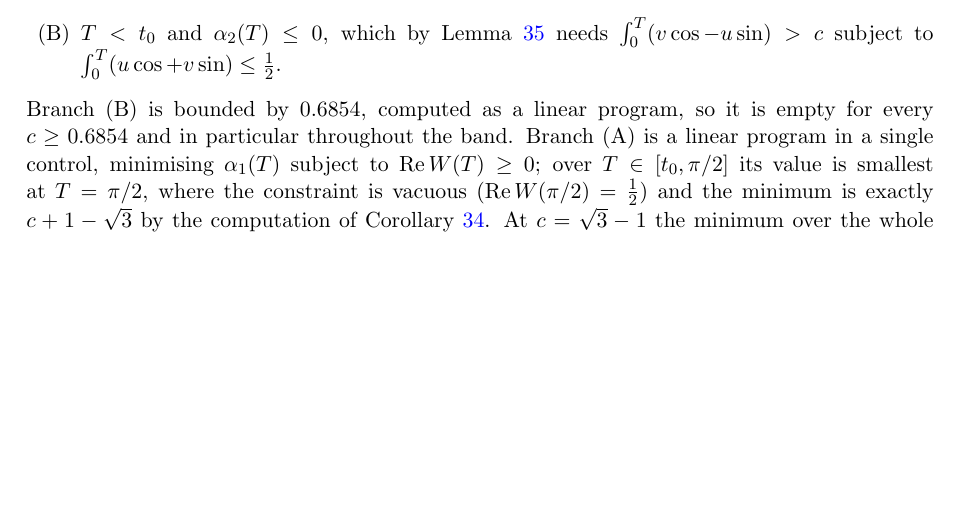
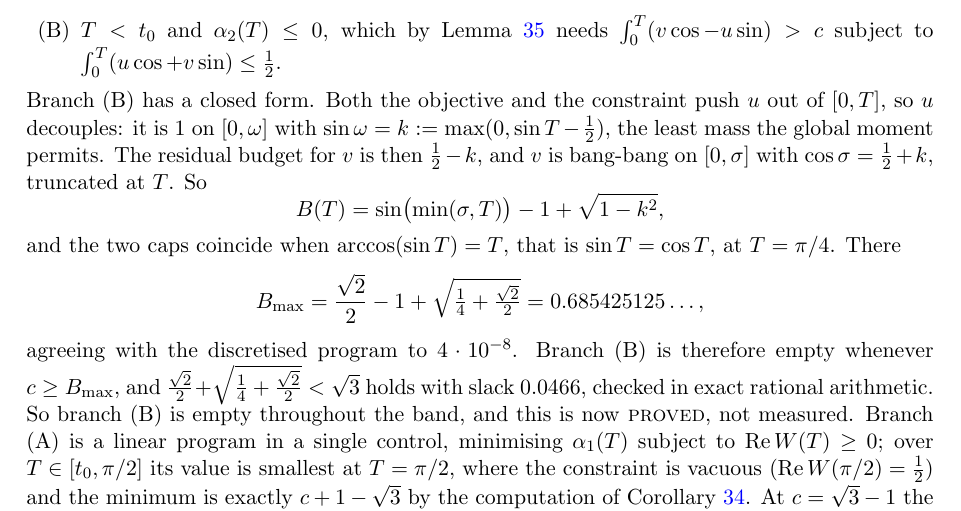
Before and after one commit to ElVec1o/moving-sofa-local-max, a LaTeX paper (paper/niche_separation/note.tex): part of page 17 of 54, cut so that both start at the same text, the shorter picture padded with empty space. Compiled offline with pdfLaTeX.

Commit message:
Branch (B) in closed form: only one heuristic ingredient remains
BRANCH (B) IS NOW PROVED, not measured.  Both the objective and the constraint
push u out of [0,T], so u DECOUPLES: it is 1 on [0,omega] with sin omega =
k := max(0, sin T - 1/2), the least mass the global moment permits.  The residual
budget for v is 1/2 - k, and v is bang-bang on [0,sigma] with cos sigma = 1/2 + k,
truncated at T.  Hence

    B(T) = sin(min(sigma,T)) - 1 + sqrt(1 - k^2) ,

and the two caps coincide when arccos(sin T) = T, i.e. sin T = cos T, at T = pi/4.
There

    B_max = sqrt2/2 - 1 + sqrt(1/4 + sqrt2/2) = 0.685425125...

agreeing with the discretised program to 4e-8.  Emptiness of branch (B) needs
B_max < sqrt3 - 1, i.e. sqrt2/2 + sqrt(1/4 + sqrt2/2) < sqrt3, which holds with
slack 0.0466 in exact rational arithmetic (branchB_lt_floor).

So of the four ingredients in the sharpness argument -- case split, branch (A) at
T = pi/2, branch (B) emptiness, and "T = pi/2 minimises branch (A)" -- the first
THREE are now proved.  Only the last is heuristic, and it is the one program that
genuinely couples u and v, through Re W(T) >= 0.

THE FOUR LINEAR PROGRAMS, formalised as a section.  Each is bang-bang against one
multiplier whose switch point the moment constraint FIXES independently of t: the
two switch equations are sin sigma = 1/2 and 1 - cos sigma = 1/2, giving pi/6 and
pi/3.  That is why those two angles run through every constant in this section --
the floor witness, the certificate's T = 723/1000, and branch (B)'s T = pi/4 where
arccos(sin T) = T.  U2_value, V1_value, V2_value give the integrals; U2_switch and
V_switch give the moments.

Registry: 52 VERIFIED (was 51).  0.685425125 is now checked against its exact
closed form, not merely declared.  321 declarations, 0 sorry.

```diff
--- a/paper/niche_separation/note.tex
+++ b/paper/niche_separation/note.tex
@@ -1172,8 +1172,24 @@ Proposition~\ref{prop:onevar} is the sign of $T-t_0$:
 \item[(B)] $T<t_0$ and $\alpha_2(T)\le0$, which by Lemma~\ref{lem:imw} needs
 $\int_0^T(v\cos-u\sin)>c$ subject to $\int_0^T(u\cos+v\sin)\le\tfrac12$.
 \end{itemize}
-Branch (B) is bounded by $0.6854$, computed as a linear program, so it is empty for every
-$c\ge0.6854$ and in particular throughout the band. Branch (A) is a linear program in a
+Branch (B) has a closed form. Both the objective and the constraint push $u$ out of
+$[0,T]$, so $u$ decouples: it is $1$ on $[0,\omega]$ with $\sin\omega=k:=\max(0,\sin T
+-\tfrac12)$, the least mass the global moment permits. The residual budget for $v$ is then
+$\tfrac12-k$, and $v$ is bang-bang on $[0,\sigma]$ with $\cos\sigma=\tfrac12+k$, truncated
+at $T$. So
+\[
+  B(T)=\sin\bigl(\min(\sigma,T)\bigr)-1+\sqrt{1-k^2} ,
+\]
+and the two caps coincide when $\arccos(\sin T)=T$, that is $\sin T=\cos T$, at
+$T=\pi/4$. There
+\[
+  B_{\max}=\frac{\sqrt2}2-1+\sqrt{\tfrac14+\tfrac{\sqrt2}2}=0.685425125\ldots ,
+\]
+agreeing with the discretised program to $4\cdot10^{-8}$. Branch (B) is therefore empty
+whenever $c\ge B_{\max}$, and
+$\tfrac{\sqrt2}2+\sqrt{\tfrac14+\tfrac{\sqrt2}2}<\sqrt3$ holds with slack $0.0466$, checked
+in exact rational arithmetic. So branch (B) is empty throughout the band, and this is now
+\textsc{proved}, not measured. Branch (A) is a linear program in a
 single control, minimising $\alpha_1(T)$ subject to $\operatorname{Re}W(T)\ge0$; over
 $T\in[t_0,\pi/2]$ its value is smallest at $T=\pi/2$, where the constraint is vacuous
 ($\operatorname{Re}W(\pi/2)=\tfrac12$) and the minimum is exactly $c+1-\sqrt3$ by the
```
Also changed, not shown: paper/niche_separation/note.pdf, 1 other file.
